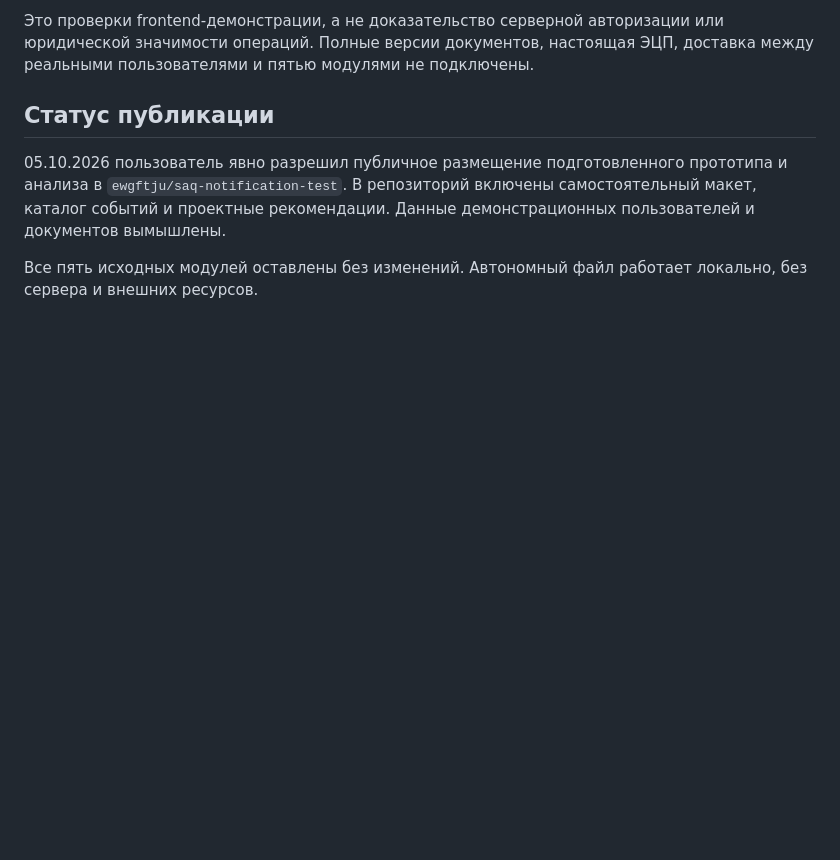
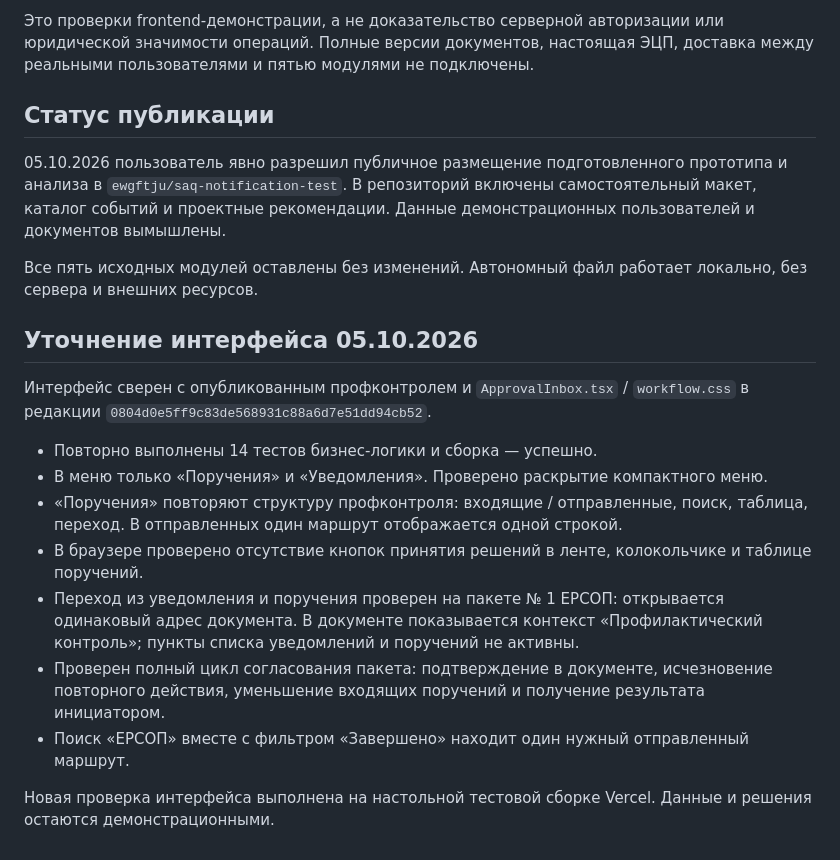
Before and after one commit to ewgftju/saq-notification-test, a Markdown page: docs/verification.md, the part around the change. Drawn GitHub-style; blank space fills up the shorter version.

Commit message:
docs: record prof-control UI and navigation verification

```diff
--- a/docs/verification.md
+++ b/docs/verification.md
@@ -30,3 +30,17 @@
 05.10.2026 пользователь явно разрешил публичное размещение подготовленного прототипа и анализа в `ewgftju/saq-notification-test`. В репозиторий включены самостоятельный макет, каталог событий и проектные рекомендации. Данные демонстрационных пользователей и документов вымышлены.
 
 Все пять исходных модулей оставлены без изменений. Автономный файл работает локально, без сервера и внешних ресурсов.
+
+## Уточнение интерфейса 05.10.2026
+
+Интерфейс сверен с опубликованным профконтролем и `ApprovalInbox.tsx` / `workflow.css` в редакции `0804d0e5ff9c83de568931c88a6d7e51dd94cb52`.
+
+- Повторно выполнены 14 тестов бизнес-логики и сборка — успешно.
+- В меню только «Поручения» и «Уведомления». Проверено раскрытие компактного меню.
+- «Поручения» повторяют структуру профконтроля: входящие / отправленные, поиск, таблица, переход. В отправленных один маршрут отображается одной строкой.
+- В браузере проверено отсутствие кнопок принятия решений в ленте, колокольчике и таблице поручений.
+- Переход из уведомления и поручения проверен на пакете № 1 ЕРСОП: открывается одинаковый адрес документа. В документе показывается контекст «Профилактический контроль»; пункты списка уведомлений и поручений не активны.
+- Проверен полный цикл согласования пакета: подтверждение в документе, исчезновение повторного действия, уменьшение входящих поручений и получение результата инициатором.
+- Поиск «ЕРСОП» вместе с фильтром «Завершено» находит один нужный отправленный маршрут.
+
+Новая проверка интерфейса выполнена на настольной тестовой сборке Vercel. Данные и решения остаются демонстрационными.
```
